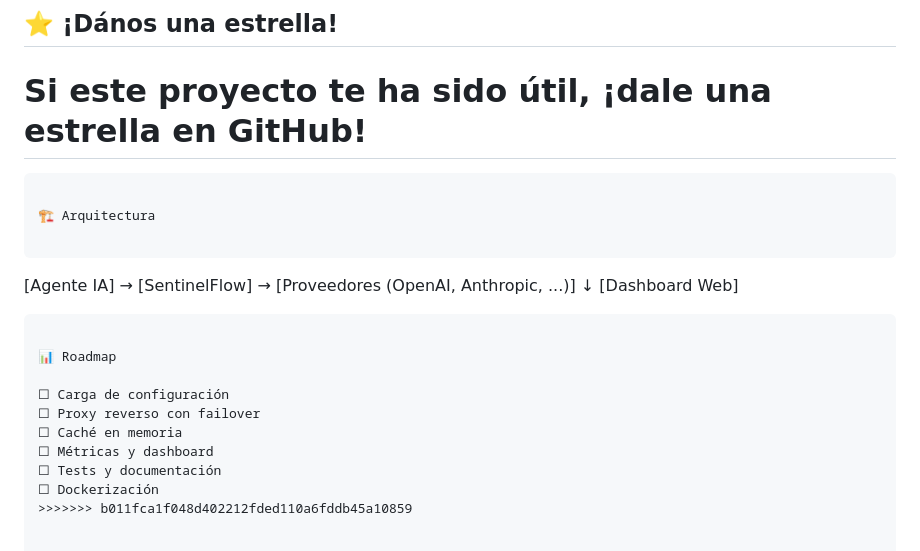
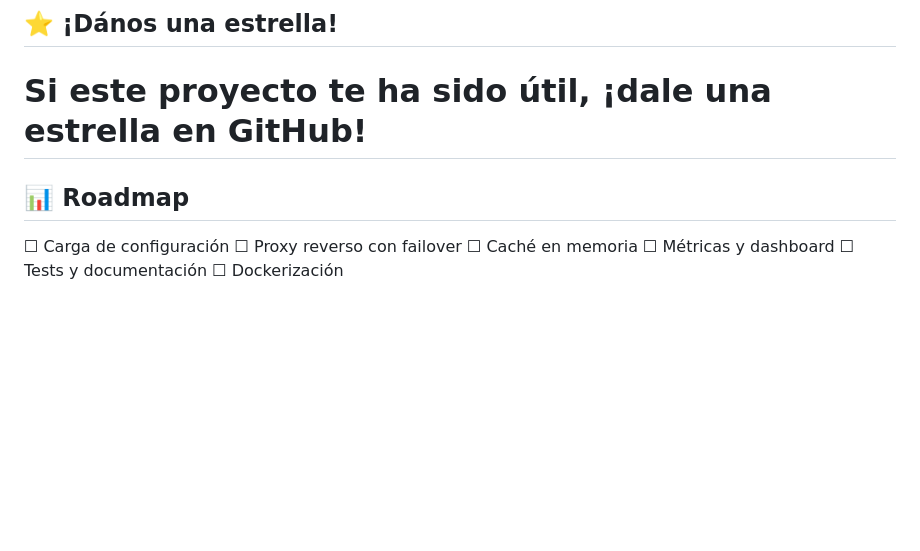
Before and after one commit to lecodev-26/sentinelflow, a Markdown page: README.md, the part around the change. GitHub-like rendering; blank space fills up the shorter version.

````diff
--- a/README.md
+++ b/README.md
@@ -133,17 +133,9 @@ MIT License - ver LICENSE para más detalles.
 ## ⭐ ¡Dános una estrella!
 Si este proyecto te ha sido útil, ¡dale una estrella en GitHub!
 =======
-```
 
-🏗️ Arquitectura
 
-```
-[Agente IA] → [SentinelFlow] → [Proveedores (OpenAI, Anthropic, ...)]
-                    ↓
-              [Dashboard Web]
-```
-
-📊 Roadmap
+## 📊 Roadmap
 
 ☐ Carga de configuración
 ☐ Proxy reverso con failover
@@ -151,4 +143,3 @@ Si este proyecto te ha sido útil, ¡dale una estrella en GitHub!
 ☐ Métricas y dashboard
 ☐ Tests y documentación
 ☐ Dockerización
->>>>>>> b011fca1f048d402212fded110a6fddb45a10859
````
